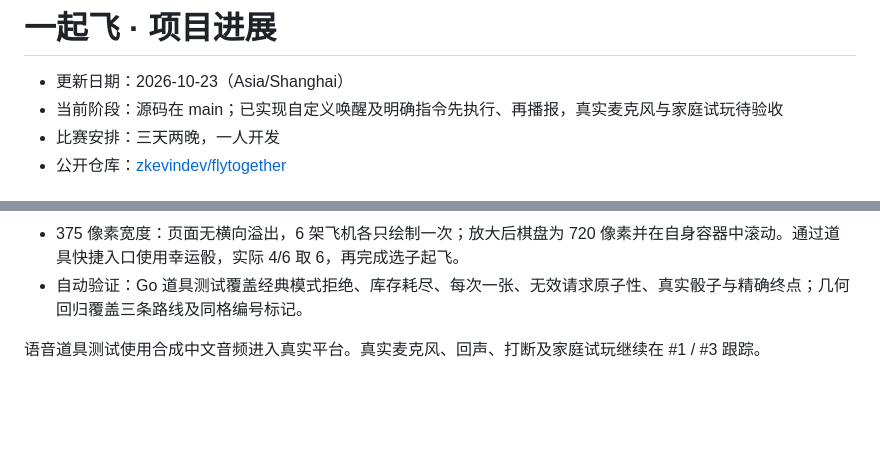
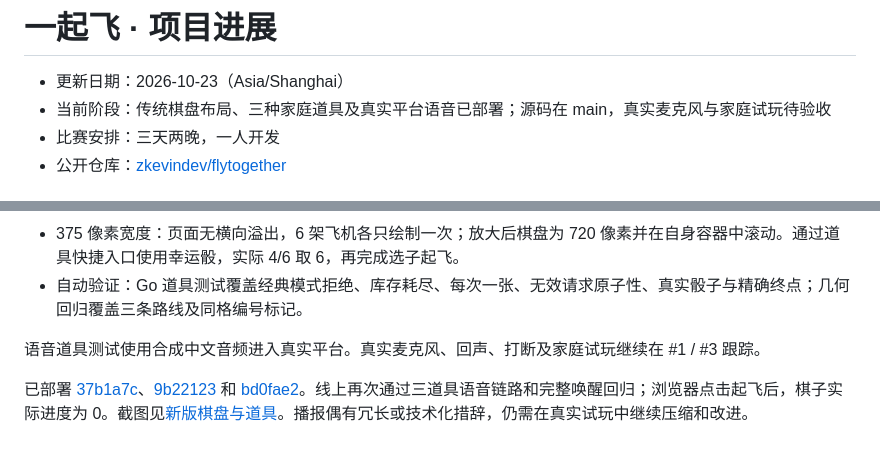
Before and after one commit to zkevindev/flytogether, a Markdown page: docs/PROGRESS.md, 2 parts joined by grey strips. GitHub-like rendering; blank space fills up the shorter version.

```diff
--- a/docs/PROGRESS.md
+++ b/docs/PROGRESS.md
@@ -1,7 +1,7 @@
 # 一起飞 · 项目进展
 
 - 更新日期：2026-10-23（Asia/Shanghai）
-- 当前阶段：源码在 main；已实现自定义唤醒及明确指令先执行、再播报，真实麦克风与家庭试玩待验收
+- 当前阶段：传统棋盘布局、三种家庭道具及真实平台语音已部署；源码在 main，真实麦克风与家庭试玩待验收
 - 比赛安排：三天两晚，一人开发
 - 公开仓库：[zkevindev/flytogether](https://github.com/zkevindev/flytogether)
 
@@ -93,3 +93,5 @@
 - 自动验证：Go 道具测试覆盖经典模式拒绝、库存耗尽、每次一张、无效请求原子性、真实骰子与精确终点；几何回归覆盖三条路线及同格编号标记。
 
 语音道具测试使用合成中文音频进入真实平台。真实麦克风、回声、打断及家庭试玩继续在 #1 / #3 跟踪。
+
+已部署 [37b1a7c](https://github.com/zkevindev/flytogether/commit/37b1a7c)、[9b22123](https://github.com/zkevindev/flytogether/commit/9b22123) 和 [bd0fae2](https://github.com/zkevindev/flytogether/commit/bd0fae2)。线上再次通过三道具语音链路和完整唤醒回归；浏览器点击起飞后，棋子实际进度为 0。截图见[新版棋盘与道具](images/family-board.png)。播报偶有冗长或技术化措辞，仍需在真实试玩中继续压缩和改进。
```
Also changed, not shown: README.md (+2 -0 lines), docs/images/family-board.png (added).
